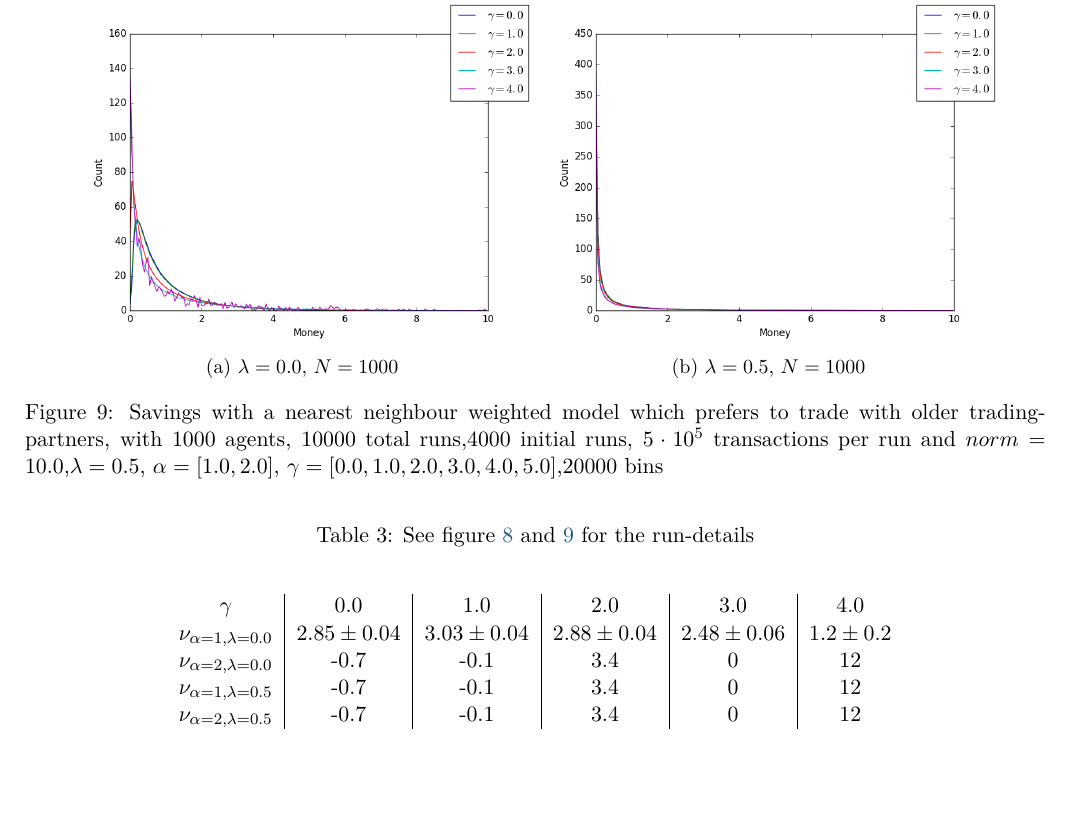
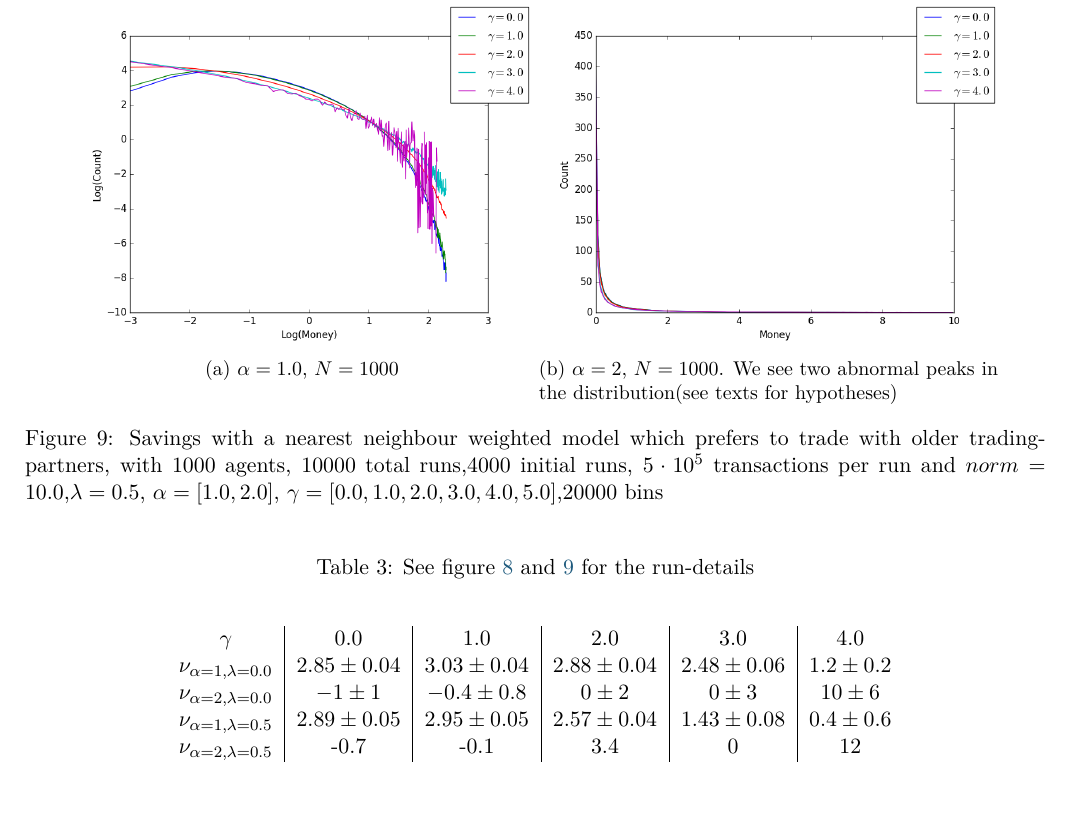
Before and after one commit to ajmarkestad/Fys4150, a LaTeX paper (Project5/Project5.tex): part of page 10 of 11, cut at the place of the change. Compiled offline with pdfLaTeX.

Commit message:
new plots

```diff
--- a/Project5/Project5.tex
+++ b/Project5/Project5.tex
@@ -454,12 +454,12 @@ TODO: Insert some comment after inserting the values of $\nu$ and compare
 	\centering
 	\begin{subfigure}[t]{0.45\textwidth}
 		\includegraphics[scale=0.4]{historic_lambda=0_5_alpha=1}
-		\caption{$\lambda = 0.0$, $N=1000$}
+		\caption{$\alpha = 1.0$, $N=1000$}
 		\label{fig:historic_lambda=0_5_alpha=1}
 	\end{subfigure}
 	\begin{subfigure}[t]{0.45\textwidth}
 		\includegraphics[scale=0.4]{historic_lambda=0_5_alpha=2}
-		\caption{$\lambda = 0.5$, $N=1000$}
+		\caption{$\alpha = 2$, $N=1000$. We see two abnormal peaks in the distribution(see texts for hypotheses)}
 		\label{fig:historic_lambda=0_5_alpha=2}
 	\end{subfigure}
 	\caption{Savings with a nearest neighbour weighted model which prefers to trade with older trading-partners, with 1000 agents, 10000 total runs,4000 initial runs,  $5\cdot 10^{5}$ transactions per run and  $norm=10.0$,$\lambda=0.5$, $\alpha=[1.0,2.0]$, $\gamma=[0.0,1.0,2.0,3.0,4.0,5.0]$,20000 bins}
@@ -473,8 +473,8 @@ TODO: Insert some comment after inserting the values of $\nu$ and compare
 \begin{tabular}{c|c|c|c|c|c}
 $\gamma$ & 0.0 & 1.0 & 2.0 & 3.0 & 4.0  \\
 $\nu_{\alpha=1, \lambda=0.0}$ & $2.85\pm 0.04$ & $3.03\pm 0.04$ & $2.88\pm 0.04$ & $2.48\pm 0.06$ & $1.2\pm0.2$\\
-$\nu_{\alpha=2, \lambda=0.0}$ & -0.7 & -0.1 & 3.4 & 0 & 12\\
-$\nu_{\alpha=1, \lambda=0.5}$ & -0.7 & -0.1 & 3.4 & 0 &12  \\
+$\nu_{\alpha=2, \lambda=0.0}$ & $-1 \pm 1$ & $-0.4\pm 0.8$ & $0\pm 2$ & $0\pm 3$ & $10\pm 6$ \\
+$\nu_{\alpha=1, \lambda=0.5}$ & $2.89\pm 0.05$ & $2.95\pm 0.05$ & $2.57\pm 0.04$ & $1.43\pm 0.08$ &$0.4\pm0.6$  \\
 $\nu_{\alpha=2, \lambda=0.5}$ & -0.7 & -0.1 & 3.4 & 0 & 12
 \end{tabular}
 \end{center}
```
Also changed, not shown: Project5/Project5.pdf, Project5/historic_lambda=0_0_alpha=2.png, Project5/historic_lambda=0_5_alpha=1.png, Project5/Project5.tex (4 more changed lines).
